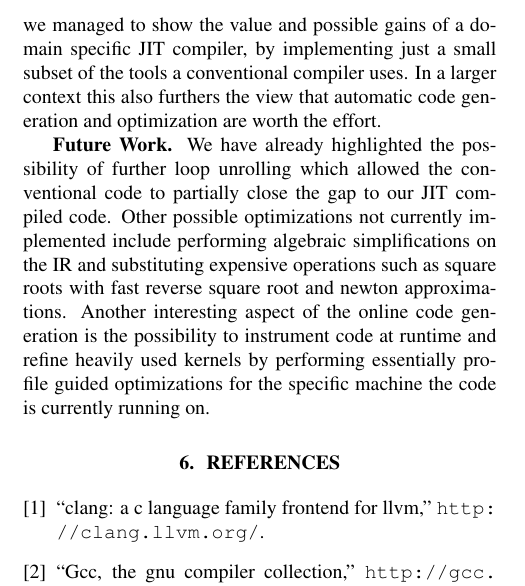
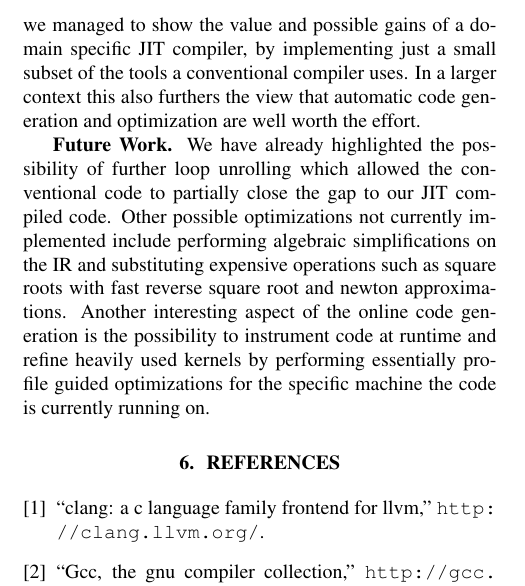
Before and after one commit to HWFNC-Particles-Project/particlesys, a LaTeX paper (documents/report.tex, which reads documents/5_Conclusions.tex): part of one column of page 6 of 6, cut so that both start at the same text. Compiled offline with pdfLaTeX.

Commit message:
added well worth the effort to conclusions

```diff
--- a/documents/5_Conclusions.tex
+++ b/documents/5_Conclusions.tex
@@ -2,7 +2,7 @@
 
 In this paper we have introduced the idea of using a Just In Time compiler for creating simulations of dynamic particle systems. We have then outlined how such a purpose built JIT compiler can take advantage of implicit knowledge and simplified programming requirements. Furthermore we have shown that even a simple implementation can already produce code that is performing at least equivalently or better than conventionally optimized code. Besides direct advantages in performance, having such a JIT compiler also relieves the programmer from having to hand optimize every new simulation rule he might come up with. After the initial effort to create such a JIT compiler its usage provides the best bang for buck for the programmer, he gets the performance of heavily optimized code at the cost of a simple and straight forward implementation. Originally both the conventional code and the JIT compiler were producing SSE code using 128bit wide register with the difference that the JIT compiler only needed little work and changes in the backend to produce new AVX code, while it would be necessary to go over all existing code and redo all the work for the conventional code. This further highlights the advantages of building such an infrastructure, not only to gain immediate performance gains, but also savings for future adjustments when they come along.
 
-Despite the limited scope of this short semester project, we managed to show the value and possible gains of a domain specific JIT compiler, by implementing just a small subset of the tools a conventional compiler uses. In a larger context this also furthers the view that automatic code generation and optimization are worth the effort.
+Despite the limited scope of this short semester project, we managed to show the value and possible gains of a domain specific JIT compiler, by implementing just a small subset of the tools a conventional compiler uses. In a larger context this also furthers the view that automatic code generation and optimization are well worth the effort.
 
 \mypar{Future Work}
 We have already highlighted the possibility of further loop unrolling which allowed the conventional code to partially close the gap to our JIT compiled code. Other possible optimizations not currently implemented include performing algebraic simplifications on the IR and substituting expensive operations such as square roots with fast reverse square root and newton approximations. Another interesting aspect of the online code generation is the possibility to instrument code at runtime and refine heavily used kernels by performing essentially profile guided optimizations for the specific machine the code is currently running on.
```
